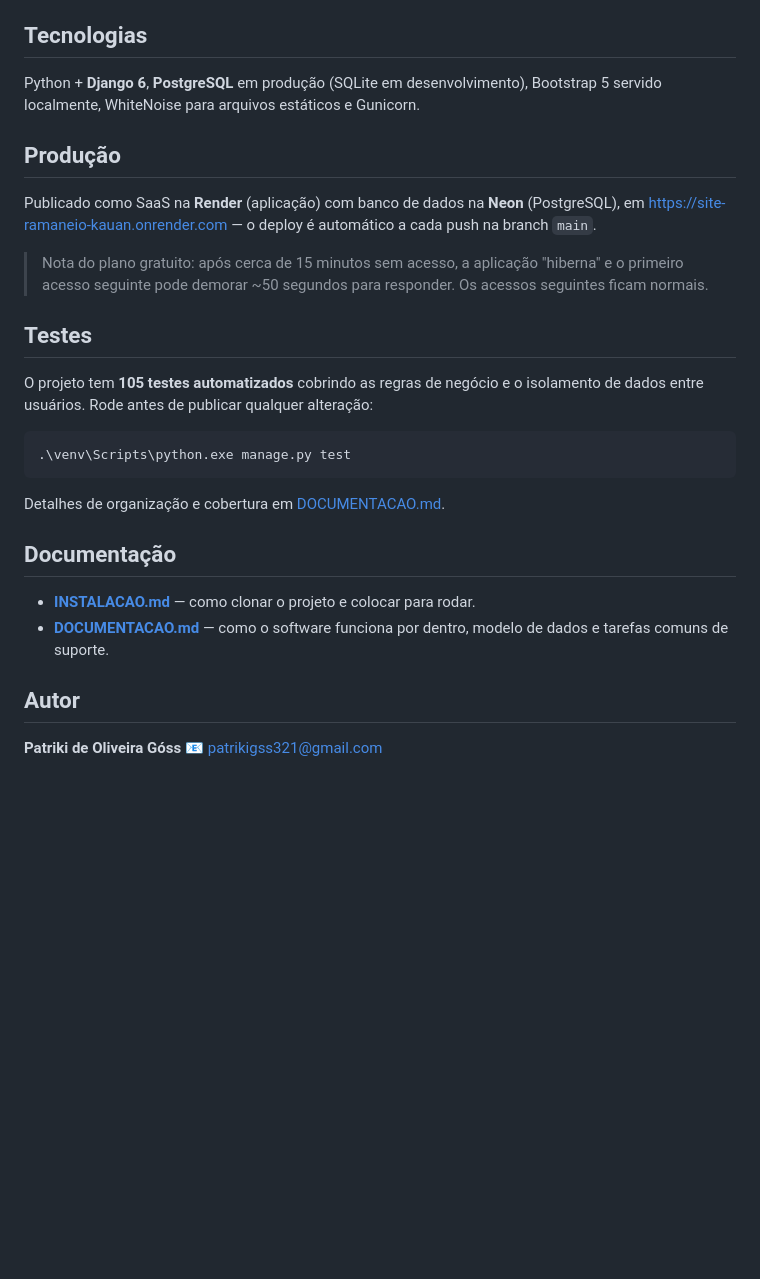
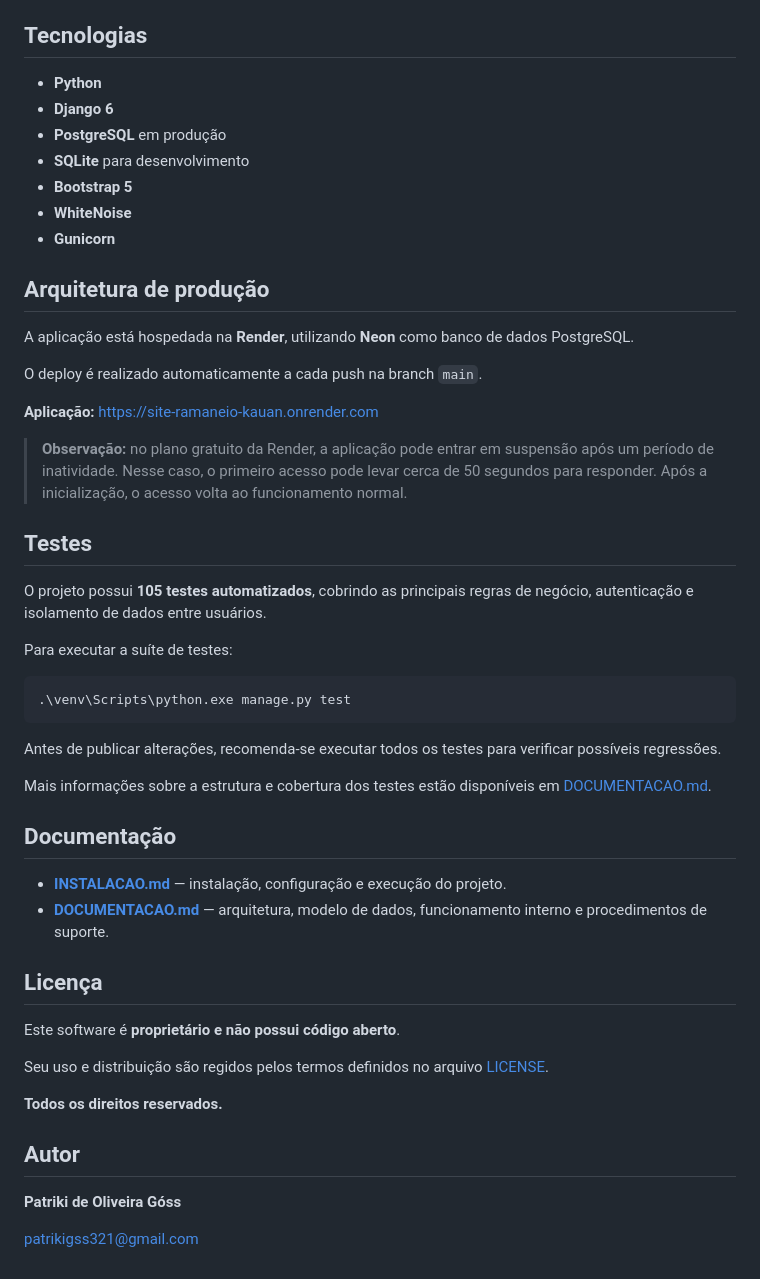
Before and after one commit to PatrikiGss/Site_ramaneio_Kauan, a Markdown page: README.md, the part around one of its changes. Rendered like a GitHub page; blank space fills up the shorter version.

Commit message:
Revise README for clarity and detail
Updated the README to clarify the system's purpose, features, and user access control. Enhanced descriptions of functionalities and deployment details.

````diff
--- a/README.md
+++ b/README.md
@@ -52,37 +76,53 @@ Substitui a planilha/caderno do romaneio por um sistema online:
 
 ## Tecnologias
 
-Python + **Django 6**, **PostgreSQL** em produção (SQLite em desenvolvimento),
-Bootstrap 5 servido localmente, WhiteNoise para arquivos estáticos e Gunicorn.
+* **Python**
+* **Django 6**
+* **PostgreSQL** em produção
+* **SQLite** para desenvolvimento
+* **Bootstrap 5**
+* **WhiteNoise**
+* **Gunicorn**
 
-## Produção
+## Arquitetura de produção
 
-Publicado como SaaS na **Render** (aplicação) com banco de dados na **Neon**
-(PostgreSQL), em https://site-ramaneio-kauan.onrender.com — o deploy é
-automático a cada push na branch `main`.
+A aplicação está hospedada na **Render**, utilizando **Neon** como banco de dados PostgreSQL.
 
-> Nota do plano gratuito: após cerca de 15 minutos sem acesso, a aplicação
-> "hiberna" e o primeiro acesso seguinte pode demorar ~50 segundos para
-> responder. Os acessos seguintes ficam normais.
+O deploy é realizado automaticamente a cada push na branch `main`.
+
+**Aplicação:** [https://site-ramaneio-kauan.onrender.com](https://site-ramaneio-kauan.onrender.com)
+
+> **Observação:** no plano gratuito da Render, a aplicação pode entrar em suspensão após um período de inatividade. Nesse caso, o primeiro acesso pode levar cerca de 50 segundos para responder. Após a inicialização, o acesso volta ao funcionamento normal.
 
 ## Testes
 
-O projeto tem **105 testes automatizados** cobrindo as regras de negócio e o
-isolamento de dados entre usuários. Rode antes de publicar qualquer alteração:
+O projeto possui **105 testes automatizados**, cobrindo as principais regras de negócio, autenticação e isolamento de dados entre usuários.
+
+Para executar a suíte de testes:
 
 ```powershell
 .\venv\Scripts\python.exe manage.py test
 ```
 
-Detalhes de organização e cobertura em [DOCUMENTACAO.md](DOCUMENTACAO.md).
+Antes de publicar alterações, recomenda-se executar todos os testes para verificar possíveis regressões.
+
+Mais informações sobre a estrutura e cobertura dos testes estão disponíveis em [DOCUMENTACAO.md](DOCUMENTACAO.md).
 
 ## Documentação
 
-- **[INSTALACAO.md](INSTALACAO.md)** — como clonar o projeto e colocar para rodar.
-- **[DOCUMENTACAO.md](DOCUMENTACAO.md)** — como o software funciona por dentro,
-  modelo de dados e tarefas comuns de suporte.
+* **[INSTALACAO.md](INSTALACAO.md)** — instalação, configuração e execução do projeto.
+* **[DOCUMENTACAO.md](DOCUMENTACAO.md)** — arquitetura, modelo de dados, funcionamento interno e procedimentos de suporte.
+
+## Licença
+
+Este software é **proprietário e não possui código aberto**.
+
+Seu uso e distribuição são regidos pelos termos definidos no arquivo [LICENSE](LICENSE).
+
+**Todos os direitos reservados.**
 
 ## Autor
 
 **Patriki de Oliveira Góss**
-📧 patrikigss321@gmail.com
+
+[patrikigss321@gmail.com](mailto:patrikigss321@gmail.com)
````
Also changed, not shown: other parts of README.md (+67 -43 lines).
